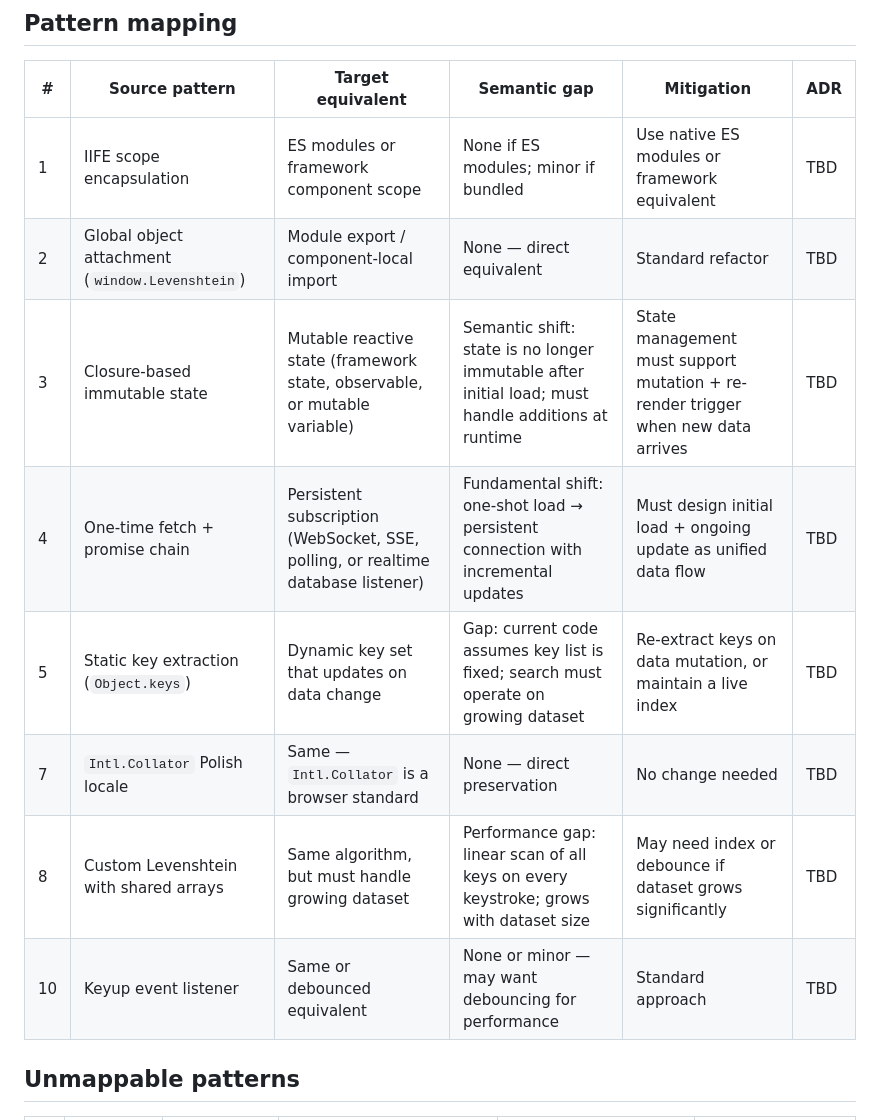
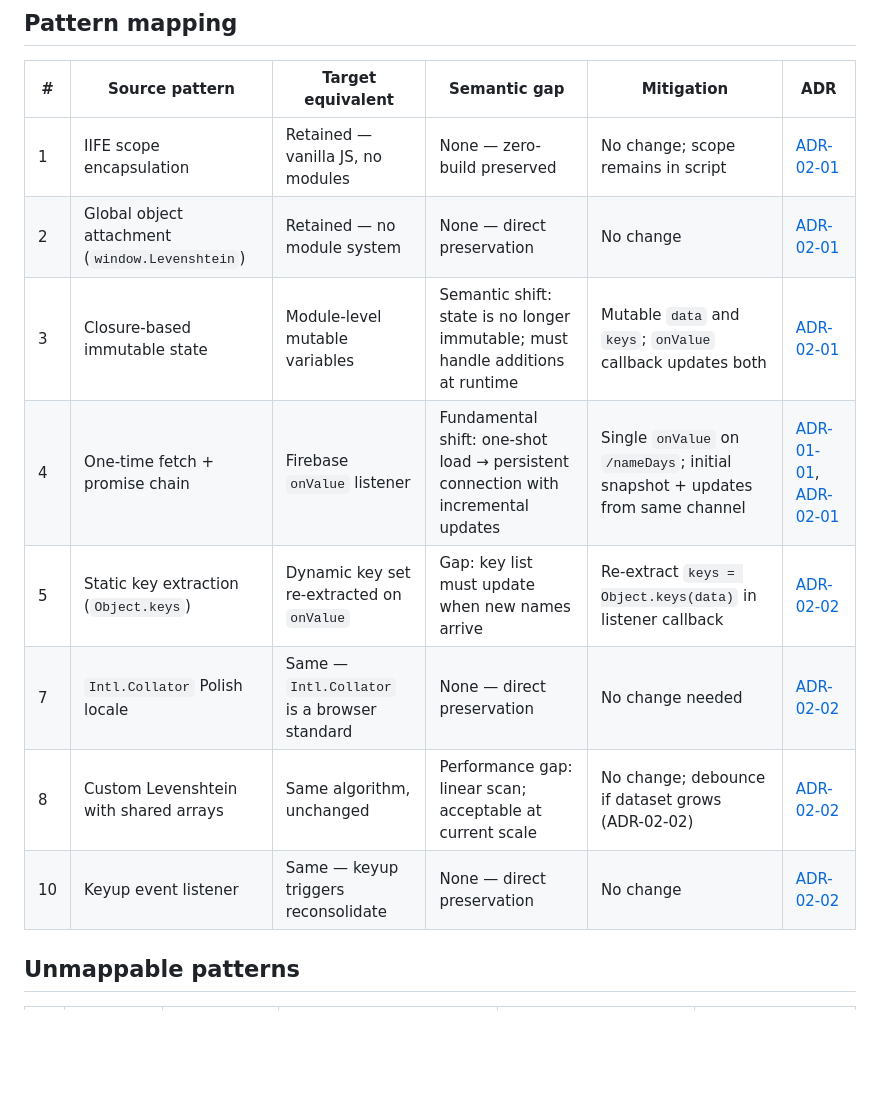
Before and after one commit to jancajthaml/polish-name-days, a Markdown page: GENESIS_SUPPORT/03-pattern-map.md, the part around the change. GitHub-like rendering; blank space fills up the shorter version.

Commit message:
Phase 08: Consistency audit — update pattern map ADR links (remove TBD)
Co-authored-by: Jan Cajthaml <jan.cajthaml@gmail.com>

```diff
--- a/GENESIS_SUPPORT/03-pattern-map.md
+++ b/GENESIS_SUPPORT/03-pattern-map.md
@@ -21,14 +21,14 @@ The current application is vanilla JavaScript (ES6+) with no framework. The arch
 
 | # | Source pattern | Target equivalent | Semantic gap | Mitigation | ADR |
 |---|---------------|------------------|-------------|------------|-----|
-| 1 | IIFE scope encapsulation | ES modules or framework component scope | None if ES modules; minor if bundled | Use native ES modules or framework equivalent | TBD |
-| 2 | Global object attachment (`window.Levenshtein`) | Module export / component-local import | None — direct equivalent | Standard refactor | TBD |
-| 3 | Closure-based immutable state | Mutable reactive state (framework state, observable, or mutable variable) | Semantic shift: state is no longer immutable after initial load; must handle additions at runtime | State management must support mutation + re-render trigger when new data arrives | TBD |
-| 4 | One-time fetch + promise chain | Persistent subscription (WebSocket, SSE, polling, or realtime database listener) | Fundamental shift: one-shot load → persistent connection with incremental updates | Must design initial load + ongoing update as unified data flow | TBD |
-| 5 | Static key extraction (`Object.keys`) | Dynamic key set that updates on data change | Gap: current code assumes key list is fixed; search must operate on growing dataset | Re-extract keys on data mutation, or maintain a live index | TBD |
-| 7 | `Intl.Collator` Polish locale | Same — `Intl.Collator` is a browser standard | None — direct preservation | No change needed | TBD |
-| 8 | Custom Levenshtein with shared arrays | Same algorithm, but must handle growing dataset | Performance gap: linear scan of all keys on every keystroke; grows with dataset size | May need index or debounce if dataset grows significantly | TBD |
-| 10 | Keyup event listener | Same or debounced equivalent | None or minor — may want debouncing for performance | Standard approach | TBD |
+| 1 | IIFE scope encapsulation | Retained — vanilla JS, no modules | None — zero-build preserved | No change; scope remains in script | [ADR-02-01](adr/02-frontend/adr-02-01-client-architecture.md) |
+| 2 | Global object attachment (`window.Levenshtein`) | Retained — no module system | None — direct preservation | No change | [ADR-02-01](adr/02-frontend/adr-02-01-client-architecture.md) |
+| 3 | Closure-based immutable state | Module-level mutable variables | Semantic shift: state is no longer immutable; must handle additions at runtime | Mutable `data` and `keys`; `onValue` callback updates both | [ADR-02-01](adr/02-frontend/adr-02-01-client-architecture.md) |
+| 4 | One-time fetch + promise chain | Firebase `onValue` listener | Fundamental shift: one-shot load → persistent connection with incremental updates | Single `onValue` on `/nameDays`; initial snapshot + updates from same channel | [ADR-01-01](adr/01-data/adr-01-01-realtime-data-service.md), [ADR-02-01](adr/02-frontend/adr-02-01-client-architecture.md) |
+| 5 | Static key extraction (`Object.keys`) | Dynamic key set re-extracted on `onValue` | Gap: key list must update when new names arrive | Re-extract `keys = Object.keys(data)` in listener callback | [ADR-02-02](adr/02-frontend/adr-02-02-search-preservation.md) |
+| 7 | `Intl.Collator` Polish locale | Same — `Intl.Collator` is a browser standard | None — direct preservation | No change needed | [ADR-02-02](adr/02-frontend/adr-02-02-search-preservation.md) |
+| 8 | Custom Levenshtein with shared arrays | Same algorithm, unchanged | Performance gap: linear scan; acceptable at current scale | No change; debounce if dataset grows (ADR-02-02) | [ADR-02-02](adr/02-frontend/adr-02-02-search-preservation.md) |
+| 10 | Keyup event listener | Same — keyup triggers reconsolidate | None — direct preservation | No change | [ADR-02-02](adr/02-frontend/adr-02-02-search-preservation.md) |
 
 ## Unmappable patterns
 
```
